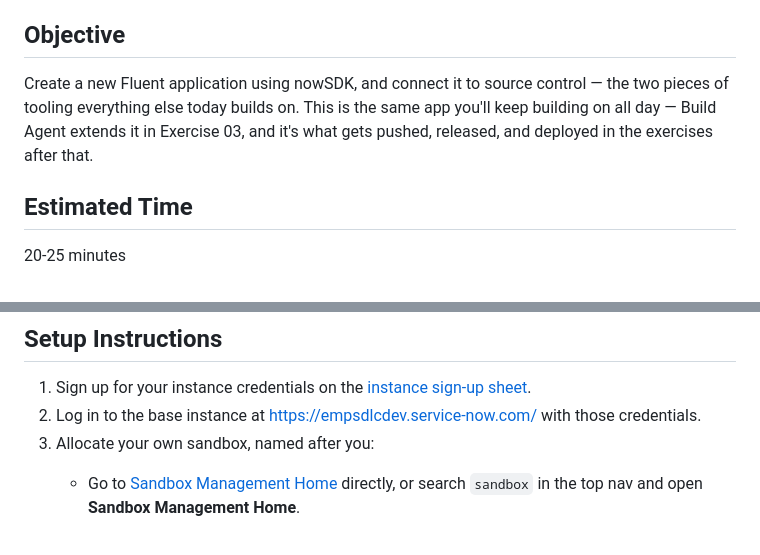
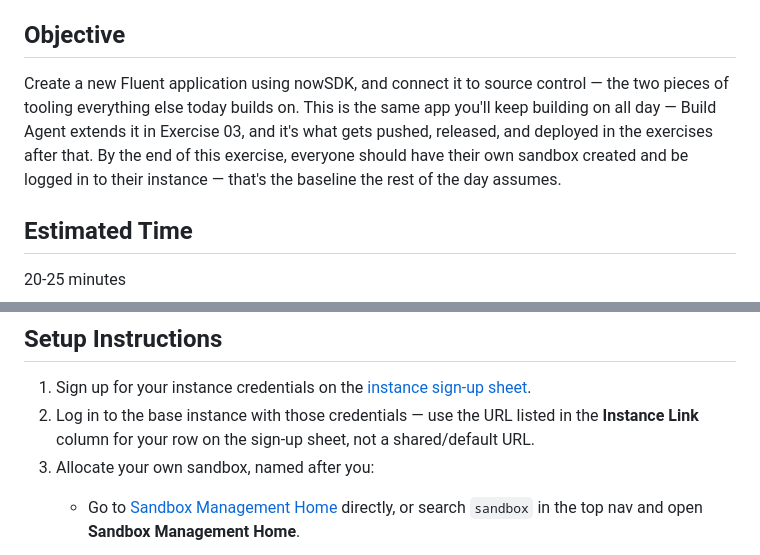
Before and after one commit to ServiceNow/servicenowsdlc, a Markdown page: exercises/01-creating-a-fluent-app.md, 2 parts joined by grey strips. Rendered like a GitHub page.

```diff
--- a/exercises/01-creating-a-fluent-app.md
+++ b/exercises/01-creating-a-fluent-app.md
@@ -9,7 +9,7 @@ slide: "10 — Get source control ready"
 
 ## Objective
 
-Create a new Fluent application using nowSDK, and connect it to source control — the two pieces of tooling everything else today builds on. This is the same app you'll keep building on all day — Build Agent extends it in Exercise 03, and it's what gets pushed, released, and deployed in the exercises after that.
+Create a new Fluent application using nowSDK, and connect it to source control — the two pieces of tooling everything else today builds on. This is the same app you'll keep building on all day — Build Agent extends it in Exercise 03, and it's what gets pushed, released, and deployed in the exercises after that. By the end of this exercise, everyone should have their own sandbox created and be logged in to their instance — that's the baseline the rest of the day assumes.
 
 ## Estimated Time
 
@@ -25,7 +25,7 @@ Create a new Fluent application using nowSDK, and connect it to source control
 ## Setup Instructions
 
 1. Sign up for your instance credentials on the [instance sign-up sheet](https://servicenow-my.sharepoint.com/:x:/p/shelby_cohen/IQDPcQEo1cNpT7XNsBeEi9J_AYPIviiz8XC2P7KjYkhbBhg).
-2. Log in to the base instance at [https://empsdlcdev.service-now.com/](https://empsdlcdev.service-now.com/) with those credentials.
+2. Log in to the base instance with those credentials — use the URL listed in the **Instance Link** column for your row on the sign-up sheet, not a shared/default URL.
 3. Allocate your own sandbox, named after you:
     - Go to [Sandbox Management Home](https://empsdlcdev.service-now.com/now/developer-sandbox/home) directly, or search `sandbox` in the top nav and open **Sandbox Management Home**.
 
```
Also changed, not shown: exercises/01-creating-a-fluent-app.ja.md (+2 -2 lines).
